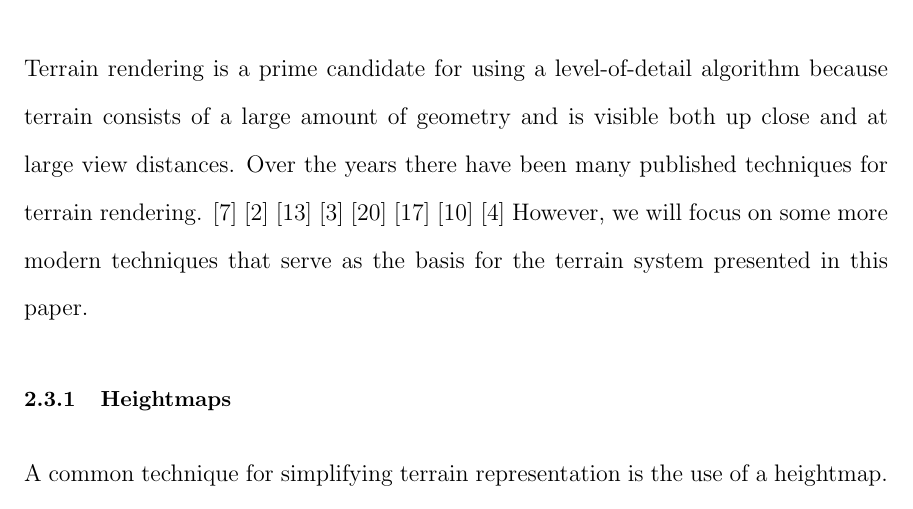
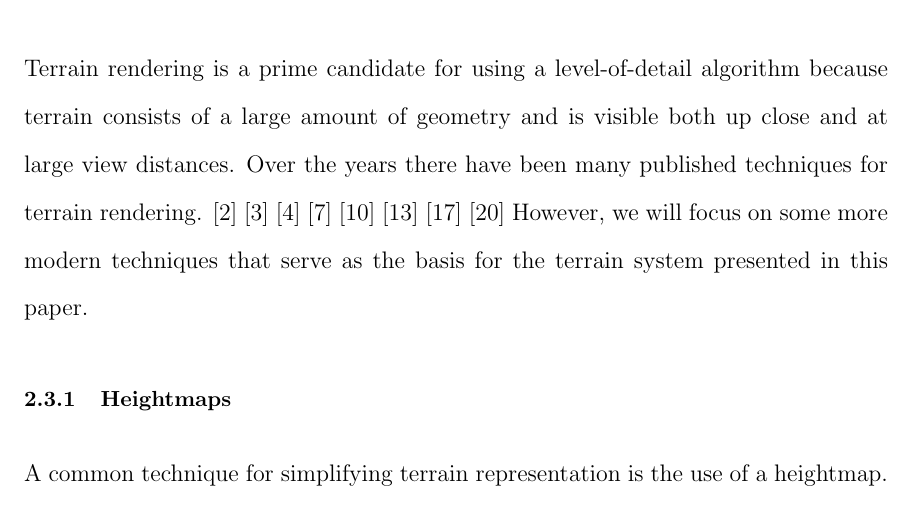
Before and after one commit to iondune/Thesis, a LaTeX thesis (main.tex, which reads chapters/2-background.tex): part of page 18 of 53, cut so that both start at the same text. Compiled offline with pdfLaTeX; a LaTeX package or settings file that is missing is left out.

Commit message:
Reorder terrain citations to be numerical

```diff
--- a/chapters/2-background.tex
+++ b/chapters/2-background.tex
@@ -74,14 +74,14 @@ One common LOD system that is implemented in most graphics hardware is texture m
 
 Terrain rendering is a prime candidate for using a level-of-detail algorithm because terrain consists of a large amount of geometry and is visible both up close and at large view distances.
 Over the years there have been many published techniques for terrain rendering.
+\cite{hardware_lod}
+\cite{roambetter}
+\cite{bruneton_terrain}
 \cite{p-bdam}
-\cite{hardware_lod}
+\cite{righttri}
 \cite{diamondterrain}
-\cite{roambetter}
+\cite{roam}
 \cite{clod}
-\cite{roam}
-\cite{righttri}
-\cite{bruneton_terrain}
 However, we will focus on some more modern techniques that serve as the basis for the terrain system presented in this paper.
 
 
```
